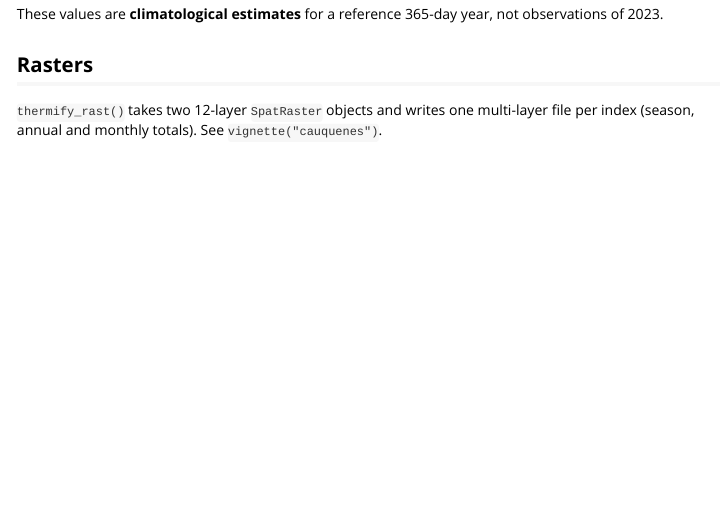
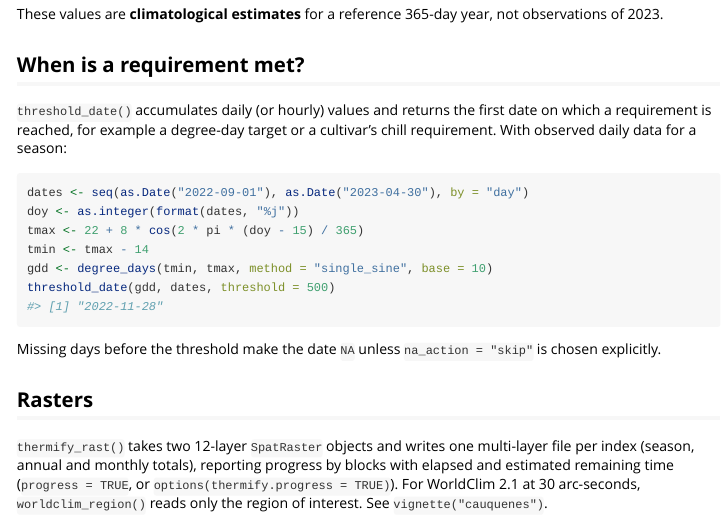
Before and after one commit to djwillichile/thermify, an R Markdown document (vignettes/thermify.Rmd): the page in a window 1100 px wide, from 1240 px down. Rendered offline with R 4.5, knitr and Pandoc, with nearby package versions; some code elsewhere in the file could not run offline.

Commit message:
docs: document the testing strategy and recent features
Add docs/TESTING.md (test levels, optional groups, coverage and known
gaps), describe threshold_date(), worldclim_region() and progress
reporting in the README and getting-started vignette, update NEWS and the
roadmap, ignore built vignette folders, and install qpdf in the cloud
setup script for R CMD check.

````diff
--- a/vignettes/thermify.Rmd
+++ b/vignettes/thermify.Rmd
@@ -72,3 +72,8 @@ with(res$daily, plot(date, cumsum(gdd_single_sine_b10), type = "l",
 These values are **climatological estimates** for a reference 365-day year,
 not observations of 2023.
 
+## When is a requirement met?
+
+`threshold_date()` accumulates daily (or hourly) values and returns the first
+date on which a requirement is reached, for example a degree-day target or a
+cultivar's chill requirement. With observed daily data for a season:
@@ -75,5 +83,18 @@ not observations of 2023.
+doy <- as.integer(format(dates, "%j"))
+tmax <- 22 + 8 * cos(2 * pi * (doy - 15) / 365)
+tmin <- tmax - 14
+gdd <- degree_days(tmin, tmax, method = "single_sine", base = 10)
+threshold_date(gdd, dates, threshold = 500)
+```
+
+Missing days before the threshold make the date `NA` unless
+`na_action = "skip"` is chosen explicitly.
+
 ## Rasters
 
 `thermify_rast()` takes two 12-layer `SpatRaster` objects and writes one
-multi-layer file per index (season, annual and monthly totals). See
-`vignette("cauquenes")`.
+multi-layer file per index (season, annual and monthly totals), reporting
+progress by blocks with elapsed and estimated remaining time
+(`progress = TRUE`, or `options(thermify.progress = TRUE)`). For WorldClim
+2.1 at 30 arc-seconds, `worldclim_region()` reads only the region of
+interest. See `vignette("cauquenes")`.
````
Also changed, not shown: NEWS.md (+3 -1 lines), README.md, docs/ROADMAP.md, docs/TESTING.md (added), vignettes/thermify.Rmd (3 more changed lines), 3 other files.
